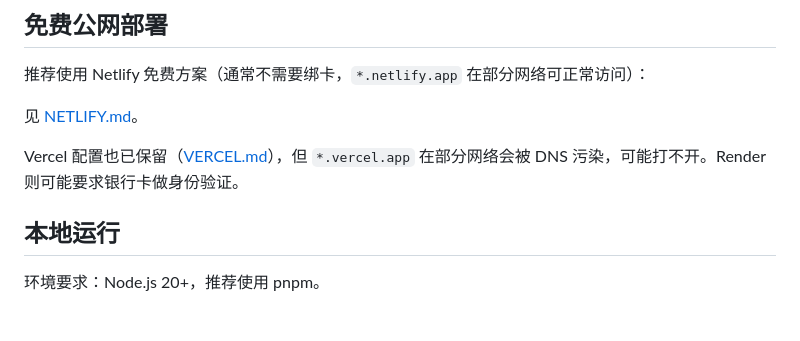
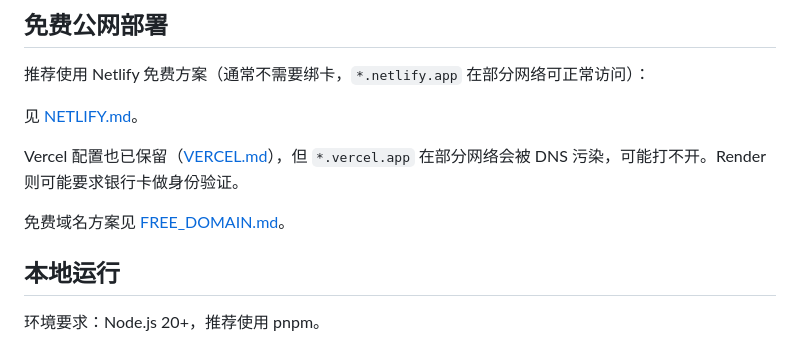
Before and after one commit to Aoshkk/minecraftskin, a Markdown page: README.md, the part around the change. Drawn GitHub-style; blank space fills up the shorter version.

Commit message:
Add free is-a.dev domain guide

```diff
--- a/README.md
+++ b/README.md
@@ -43,6 +43,8 @@ public/audio/friends-wine-dj.mp3
 见 [NETLIFY.md](NETLIFY.md)。
 
 Vercel 配置也已保留（[VERCEL.md](VERCEL.md)），但 `*.vercel.app` 在部分网络会被 DNS 污染，可能打不开。Render 则可能要求银行卡做身份验证。
+
+免费域名方案见 [FREE_DOMAIN.md](FREE_DOMAIN.md)。
 
 ## 本地运行
 
```
Also changed, not shown: FREE_DOMAIN.md (added, +117 -0 lines).
